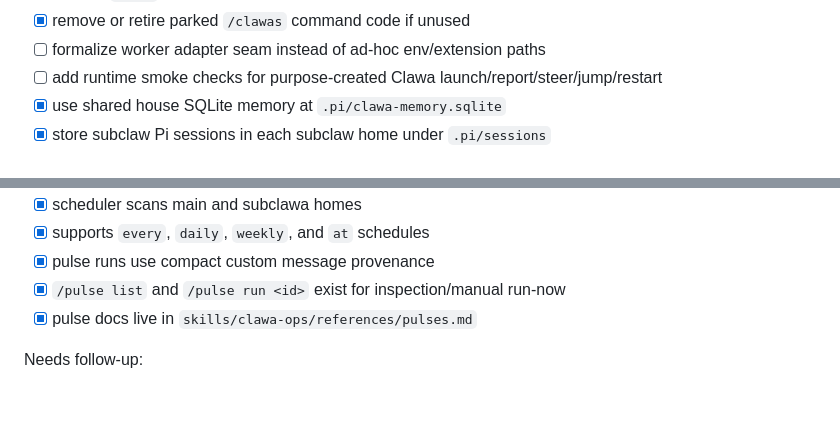
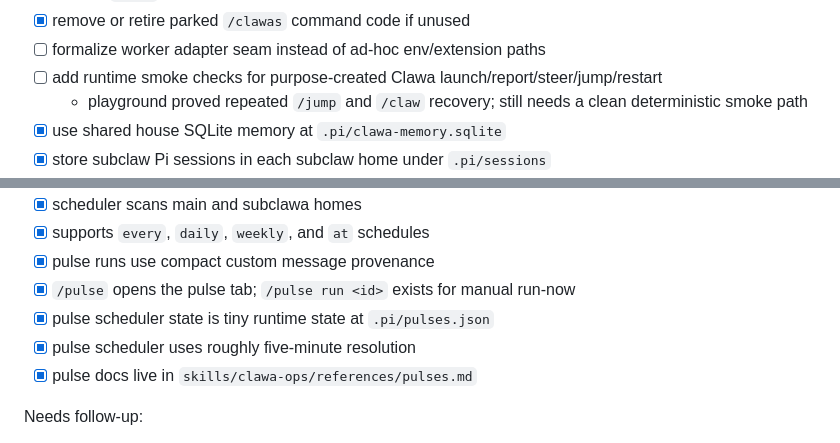
Before and after one commit to IgorWarzocha/pi-clawa, a Markdown page: TODO.md, 2 parts joined by grey strips. Rendered like a GitHub page; blank space fills up the shorter version.

Commit message:
Refresh pulse todo state

```diff
--- a/TODO.md
+++ b/TODO.md
@@ -77,6 +77,7 @@ Status: usable and stricter; remaining work is smoke coverage and seam polish.
 - [x] remove or retire parked `/clawas` command code if unused
 - [ ] formalize worker adapter seam instead of ad-hoc env/extension paths
 - [ ] add runtime smoke checks for purpose-created Clawa launch/report/steer/jump/restart
+  - playground proved repeated `/jump` and `/claw` recovery; still needs a clean deterministic smoke path
 - [x] use shared house SQLite memory at `.pi/clawa-memory.sqlite`
 - [x] store subclaw Pi sessions in each subclaw home under `.pi/sessions`
 - [x] sharpen the memory loop: notice → store raw/simple memory → promote shaped truth into living docs → recall later
@@ -181,7 +182,9 @@ Done:
 - [x] scheduler scans main and subclawa homes
 - [x] supports `every`, `daily`, `weekly`, and `at` schedules
 - [x] pulse runs use compact custom message provenance
-- [x] `/pulse list` and `/pulse run <id>` exist for inspection/manual run-now
+- [x] `/pulse` opens the pulse tab; `/pulse run <id>` exists for manual run-now
+- [x] pulse scheduler state is tiny runtime state at `.pi/pulses.json`
+- [x] pulse scheduler uses roughly five-minute resolution
 - [x] pulse docs live in `skills/clawa-ops/references/pulses.md`
 
 Needs follow-up:
```
